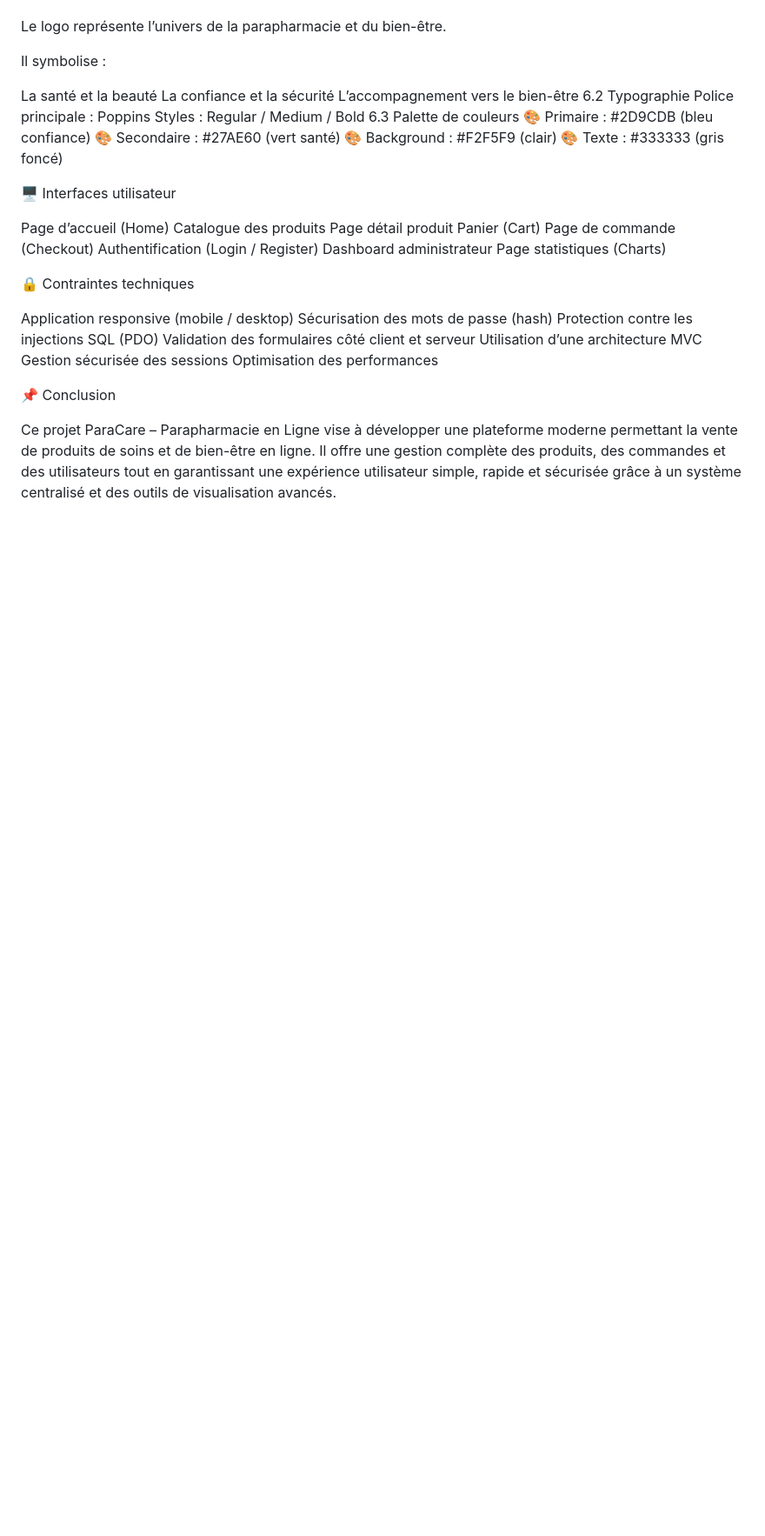
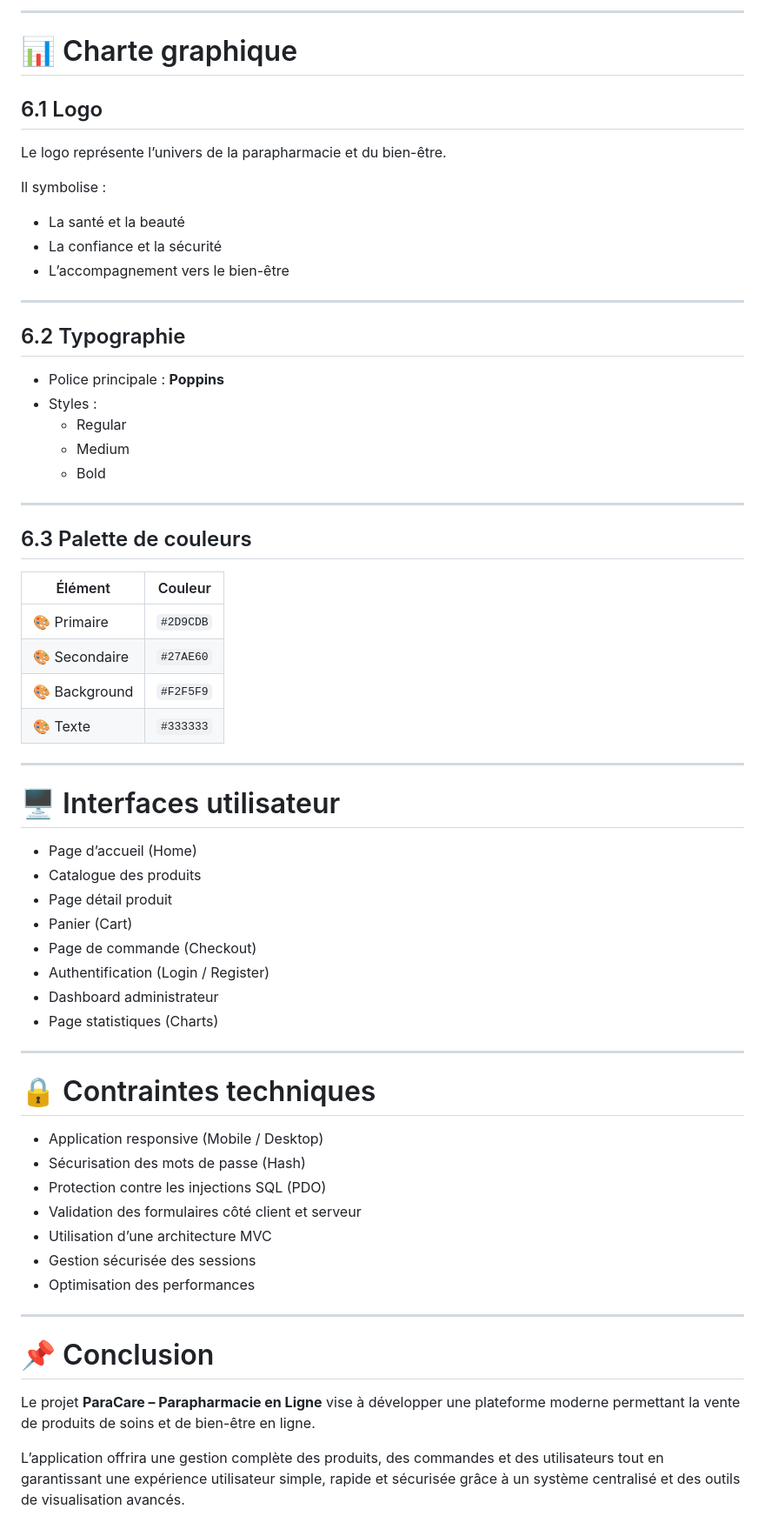
Before and after one commit to salah143252/projet-final, a Markdown page: cahier des charges/cahierdecharge.md, the part around one of its changes. Shown at 87% size. GitHub-like rendering; blank space fills up the shorter version.

```diff
--- a/cahier des charges/cahierdecharge.md
+++ b/cahier des charges/cahierdecharge.md
@@ -34,19 +137,67 @@ Backend PHP (architecture MVC) MySQL (base de données relationnelle) Frontend H
+---
+
+# 📊 Charte graphique
+
+## 6.1 Logo
 
 Le logo représente l’univers de la parapharmacie et du bien-être.
 
 Il symbolise :
 
-La santé et la beauté La confiance et la sécurité L’accompagnement vers le bien-être 6.2 Typographie Police principale : Poppins Styles : Regular / Medium / Bold 6.3 Palette de couleurs 🎨 Primaire : #2D9CDB (bleu confiance) 🎨 Secondaire : #27AE60 (vert santé) 🎨 Background : #F2F5F9 (clair) 🎨 Texte : #333333 (gris foncé)
+- La santé et la beauté
+- La confiance et la sécurité
+- L’accompagnement vers le bien-être
 
+---
 
-🖥️ Interfaces utilisateur
+## 6.2 Typographie
 
-Page d’accueil (Home) Catalogue des produits Page détail produit Panier (Cart) Page de commande (Checkout) Authentification (Login / Register) Dashboard administrateur Page statistiques (Charts)
+- Police principale : **Poppins**
+- Styles :
+  - Regular
+  - Medium
+  - Bold
 
-🔒 Contraintes techniques
+---
 
-Application responsive (mobile / desktop) Sécurisation des mots de passe (hash) Protection contre les injections SQL (PDO) Validation des formulaires côté client et serveur Utilisation d’une architecture MVC Gestion sécurisée des sessions Optimisation des performances
+## 6.3 Palette de couleurs
 
-📌 Conclusion
+| Élément | Couleur |
+|---|---|
+| 🎨 Primaire | `#2D9CDB` |
+| 🎨 Secondaire | `#27AE60` |
+| 🎨 Background | `#F2F5F9` |
+| 🎨 Texte | `#333333` |
 
-Ce projet ParaCare – Parapharmacie en Ligne vise à développer une plateforme moderne permettant la vente de produits de soins et de bien-être en ligne. Il offre une gestion complète des produits, des commandes et des utilisateurs tout en garantissant une expérience utilisateur simple, rapide et sécurisée grâce à un système centralisé et des outils de visualisation avancés.
+---
+
+# 🖥️ Interfaces utilisateur
+
+- Page d’accueil (Home)
+- Catalogue des produits
+- Page détail produit
+- Panier (Cart)
+- Page de commande (Checkout)
+- Authentification (Login / Register)
+- Dashboard administrateur
+- Page statistiques (Charts)
+
+---
+
+# 🔒 Contraintes techniques
+
+- Application responsive (Mobile / Desktop)
+- Sécurisation des mots de passe (Hash)
+- Protection contre les injections SQL (PDO)
+- Validation des formulaires côté client et serveur
+- Utilisation d’une architecture MVC
+- Gestion sécurisée des sessions
+- Optimisation des performances
+
+---
+
+# 📌 Conclusion
+
+Le projet **ParaCare – Parapharmacie en Ligne** vise à développer une plateforme moderne permettant la vente de produits de soins et de bien-être en ligne.
+
+L’application offrira une gestion complète des produits, des commandes et des utilisateurs tout en garantissant une expérience utilisateur simple, rapide et sécurisée grâce à un système centralisé et des outils de visualisation avancés.
```
Also changed, not shown: other parts of cahier des charges/cahierdecharge.md (+120 -17 lines).
